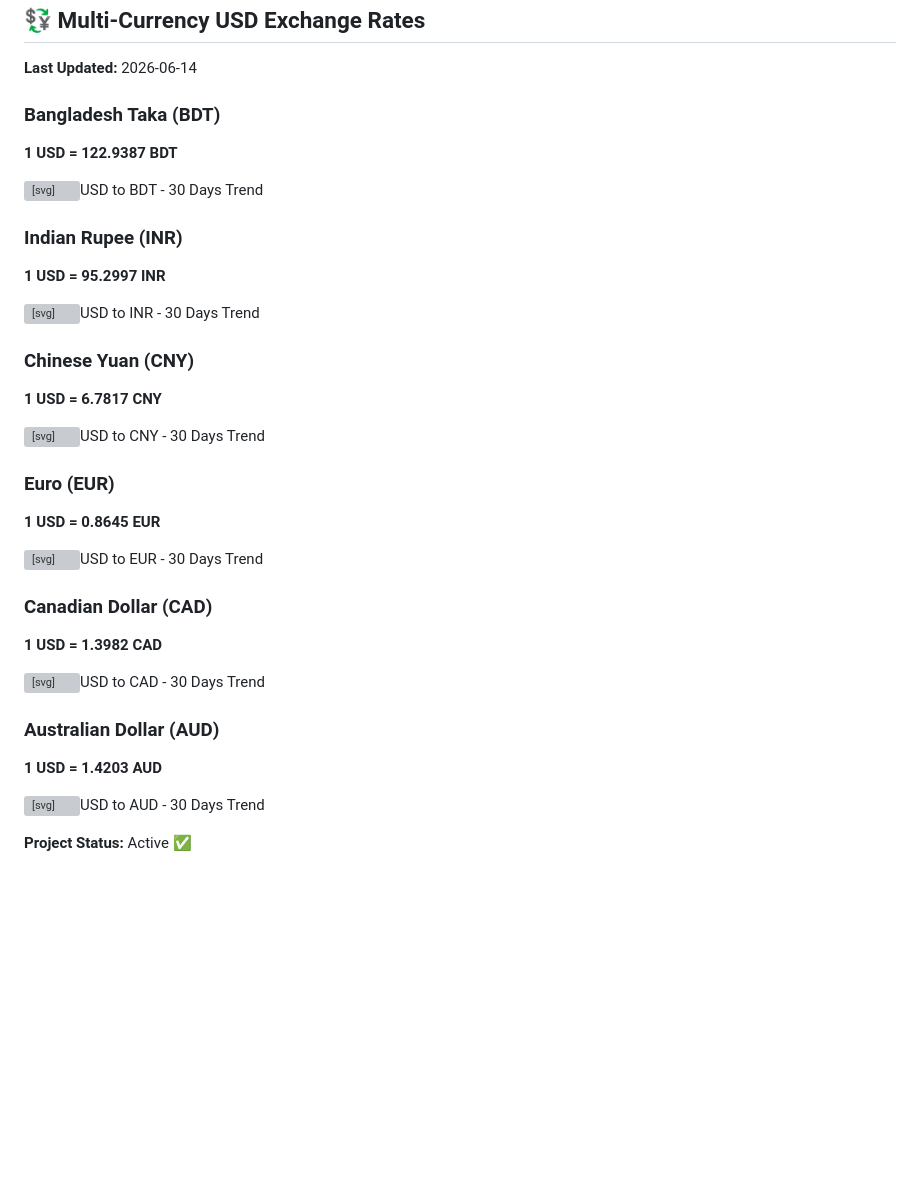
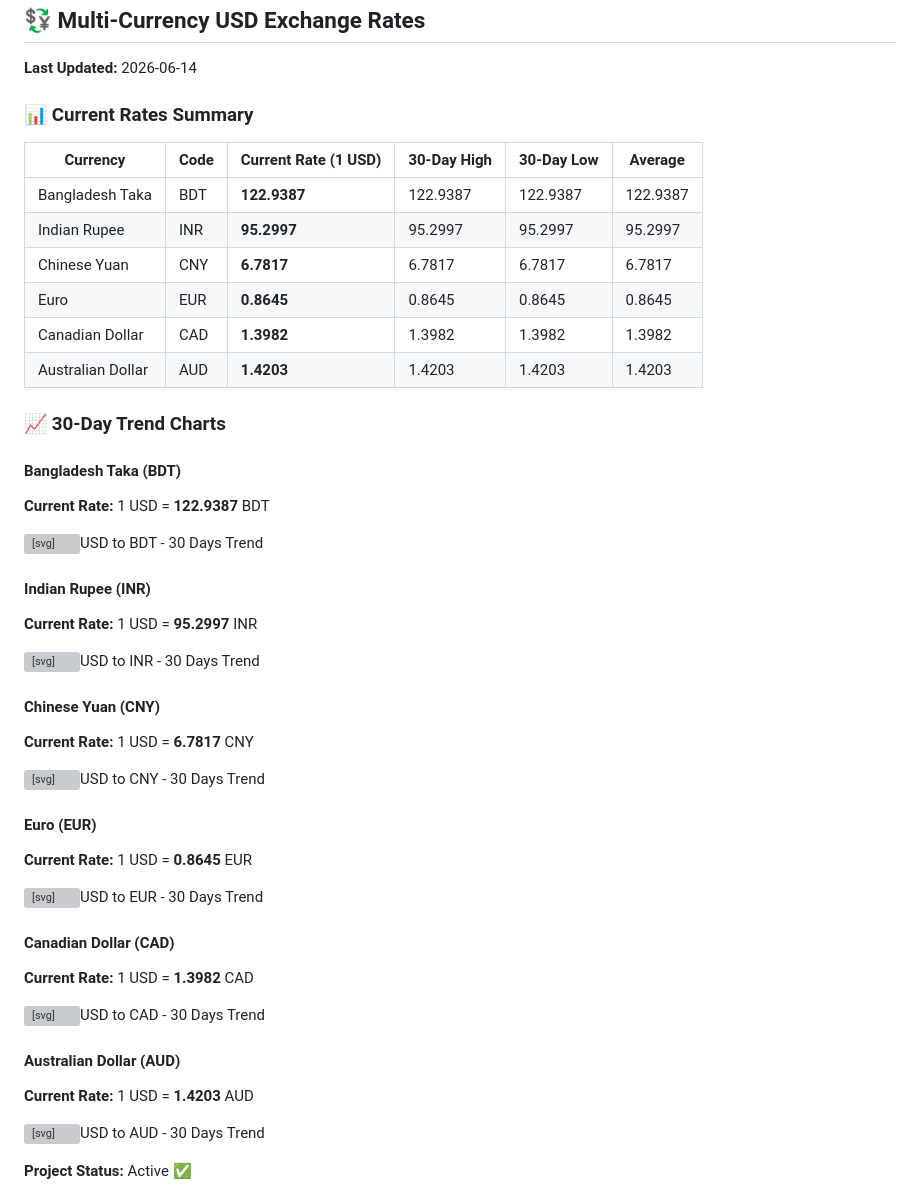
Before and after one commit to onmicroIT/Daily-Currency-Rate-Tracker, a Markdown page: README.md, the part around the change. GitHub-like rendering; blank space fills up the shorter version; grey boxes are pictures that could not be loaded.

Commit message:
chore: update daily exchange rate

```diff
--- a/README.md
+++ b/README.md
@@ -22,33 +22,46 @@ Automatically tracks daily USD exchange rates to **BDT, INR, CNY, EUR, CAD, AUD*
 
 **Last Updated:** 2026-06-14
 
-### Bangladesh Taka (BDT)
-**1 USD = 122.9387 BDT**
+### 📊 Current Rates Summary
+
+| Currency | Code | Current Rate (1 USD) | 30-Day High | 30-Day Low | Average |
+|----------|------|----------------------|-------------|------------|---------|
+| Bangladesh Taka | BDT | **122.9387** | 122.9387 | 122.9387 | 122.9387 |
+| Indian Rupee | INR | **95.2997** | 95.2997 | 95.2997 | 95.2997 |
+| Chinese Yuan | CNY | **6.7817** | 6.7817 | 6.7817 | 6.7817 |
+| Euro | EUR | **0.8645** | 0.8645 | 0.8645 | 0.8645 |
+| Canadian Dollar | CAD | **1.3982** | 1.3982 | 1.3982 | 1.3982 |
+| Australian Dollar | AUD | **1.4203** | 1.4203 | 1.4203 | 1.4203 |
+
+### 📈 30-Day Trend Charts
+
+#### Bangladesh Taka (BDT)
+**Current Rate:** 1 USD = **122.9387** BDT
 
 <svg width="800" height="300" xmlns="http://www.w3.org/2000/svg" style="background:#f8f9fa;border:1px solid #ddd;border-radius:8px;"><circle cx="50" cy="50" r="4" fill="#3b82f6"/><polyline points="50,50" fill="none" stroke="#3b82f6" stroke-width="3" stroke-linecap="round"/><text x="400" y="35" text-anchor="middle" font-size="18" font-weight="bold">USD to BDT - 30 Days Trend</text></svg>
 
-### Indian Rupee (INR)
-**1 USD = 95.2997 INR**
+#### Indian Rupee (INR)
+**Current Rate:** 1 USD = **95.2997** INR
 
 <svg width="800" height="300" xmlns="http://www.w3.org/2000/svg" style="background:#f8f9fa;border:1px solid #ddd;border-radius:8px;"><circle cx="50" cy="50" r="4" fill="#3b82f6"/><polyline points="50,50" fill="none" stroke="#3b82f6" stroke-width="3" stroke-linecap="round"/><text x="400" y="35" text-anchor="middle" font-size="18" font-weight="bold">USD to INR - 30 Days Trend</text></svg>
 
-### Chinese Yuan (CNY)
-**1 USD = 6.7817 CNY**
+#### Chinese Yuan (CNY)
+**Current Rate:** 1 USD = **6.7817** CNY
 
 <svg width="800" height="300" xmlns="http://www.w3.org/2000/svg" style="background:#f8f9fa;border:1px solid #ddd;border-radius:8px;"><circle cx="50" cy="50" r="4" fill="#3b82f6"/><polyline points="50,50" fill="none" stroke="#3b82f6" stroke-width="3" stroke-linecap="round"/><text x="400" y="35" text-anchor="middle" font-size="18" font-weight="bold">USD to CNY - 30 Days Trend</text></svg>
 
-### Euro (EUR)
-**1 USD = 0.8645 EUR**
+#### Euro (EUR)
+**Current Rate:** 1 USD = **0.8645** EUR
 
 <svg width="800" height="300" xmlns="http://www.w3.org/2000/svg" style="background:#f8f9fa;border:1px solid #ddd;border-radius:8px;"><circle cx="50" cy="50" r="4" fill="#3b82f6"/><polyline points="50,50" fill="none" stroke="#3b82f6" stroke-width="3" stroke-linecap="round"/><text x="400" y="35" text-anchor="middle" font-size="18" font-weight="bold">USD to EUR - 30 Days Trend</text></svg>
 
-### Canadian Dollar (CAD)
-**1 USD = 1.3982 CAD**
+#### Canadian Dollar (CAD)
+**Current Rate:** 1 USD = **1.3982** CAD
 
 <svg width="800" height="300" xmlns="http://www.w3.org/2000/svg" style="background:#f8f9fa;border:1px solid #ddd;border-radius:8px;"><circle cx="50" cy="50" r="4" fill="#3b82f6"/><polyline points="50,50" fill="none" stroke="#3b82f6" stroke-width="3" stroke-linecap="round"/><text x="400" y="35" text-anchor="middle" font-size="18" font-weight="bold">USD to CAD - 30 Days Trend</text></svg>
 
-### Australian Dollar (AUD)
-**1 USD = 1.4203 AUD**
+#### Australian Dollar (AUD)
+**Current Rate:** 1 USD = **1.4203** AUD
 
 <svg width="800" height="300" xmlns="http://www.w3.org/2000/svg" style="background:#f8f9fa;border:1px solid #ddd;border-radius:8px;"><circle cx="50" cy="50" r="4" fill="#3b82f6"/><polyline points="50,50" fill="none" stroke="#3b82f6" stroke-width="3" stroke-linecap="round"/><text x="400" y="35" text-anchor="middle" font-size="18" font-weight="bold">USD to AUD - 30 Days Trend</text></svg>
 
```
